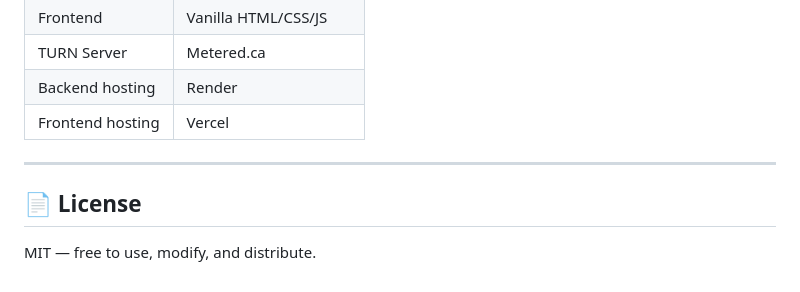
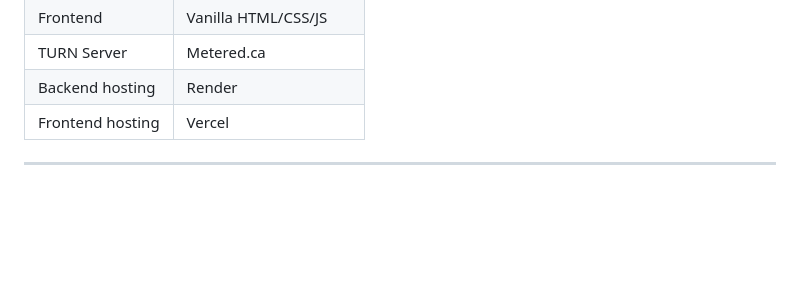
Before and after one commit to Proppls/QuickShare2, a Markdown page: README.md, the part around the change. Rendered like a GitHub page; blank space fills up the shorter version.

```diff
--- a/README.md
+++ b/README.md
@@ -165,7 +165,3 @@ const SERVER_URL = 'http://localhost:4000';
 | Frontend hosting | Vercel |
 
 ---
-
-## 📄 License
-
-MIT — free to use, modify, and distribute.
```
